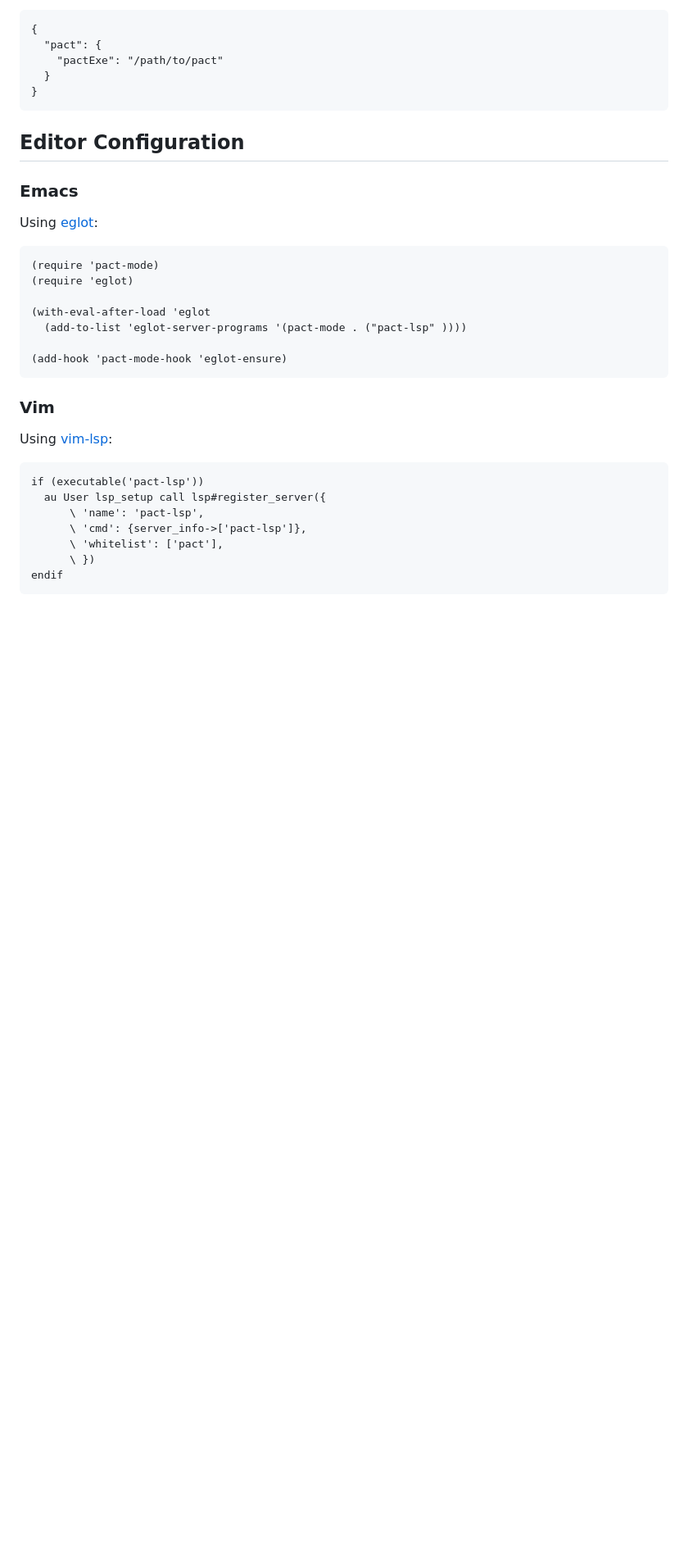
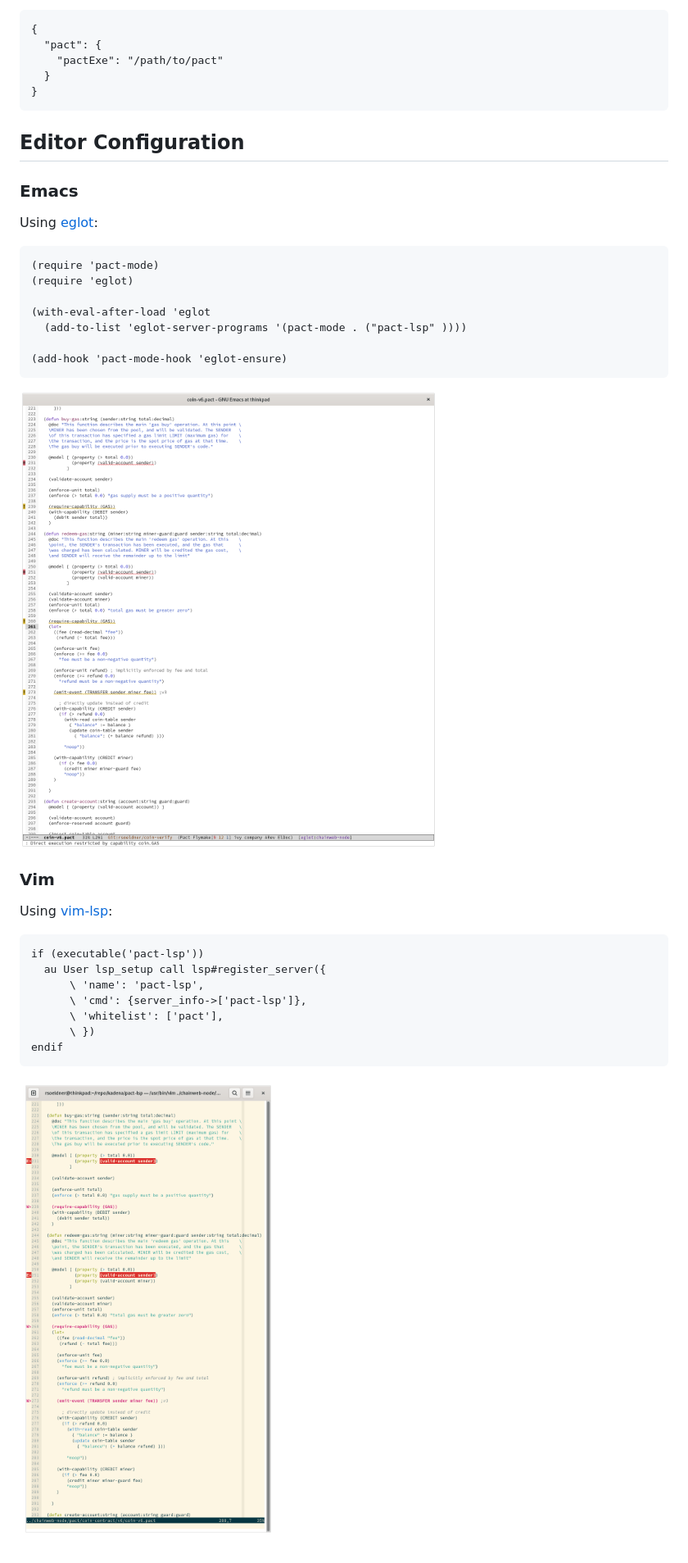
Before and after one commit to kadena-io/pact-lsp, a Markdown page: README.md, the part around one of its changes. Shown at 82% size. GitHub-like rendering; pictures changed too: figs/emacs.png (added), figs/vim.png (added); blank space fills up the shorter version.

````diff
--- a/README.md
+++ b/README.md
@@ -47,6 +50,7 @@ Using [eglot](https://github.com/joaotavora/eglot):
 (add-hook 'pact-mode-hook 'eglot-ensure)
 ```
 
+![emacs](./figs/emacs.png)
 
 ### Vim
 
@@ -61,3 +65,5 @@ if (executable('pact-lsp'))
       \ })
 endif
 ```
+
+![vim](./figs/vim.png)
````
Also changed, not shown: other parts of README.md (+3 -0 lines), figs/completion.png (added), figs/diagnostics.png (added), figs/hover.png (added).
